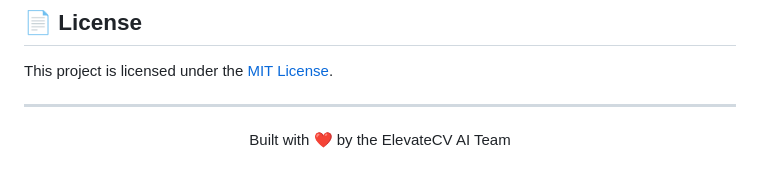
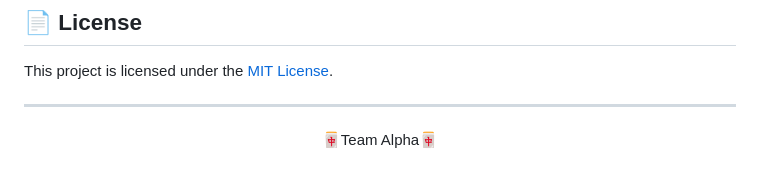
Before and after one commit to SagarGupta-30/elevatecv-ai, a Markdown page: README.md, the part around the change. Drawn GitHub-style.

Commit message:
Update team name in README

```diff
--- a/README.md
+++ b/README.md
@@ -183,5 +183,5 @@ This project is licensed under the [MIT License](LICENSE).
 ---
 
 <p align="center">
-  Built with ❤️ by the ElevateCV AI Team
+🀄️Team Alpha🀄️
 </p>
```
